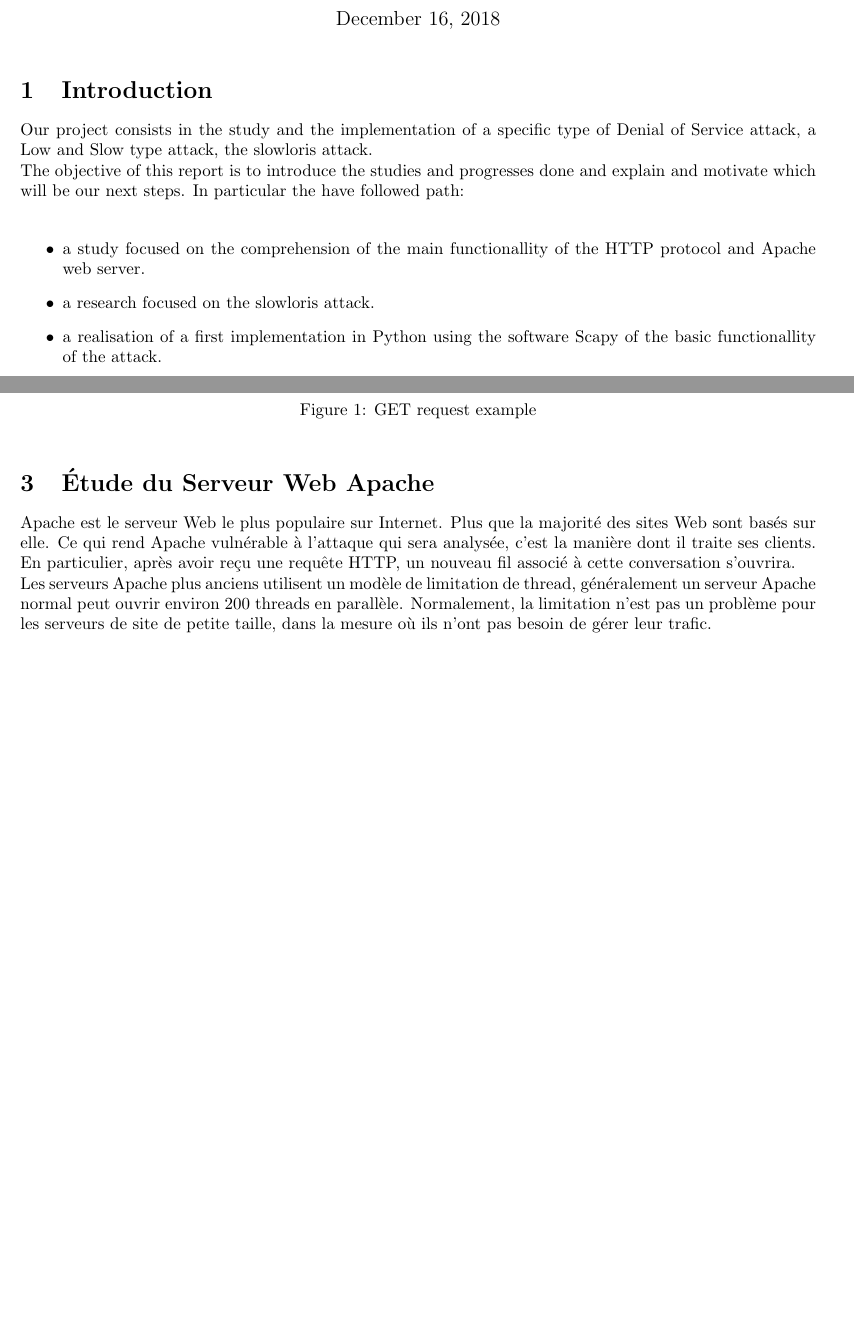
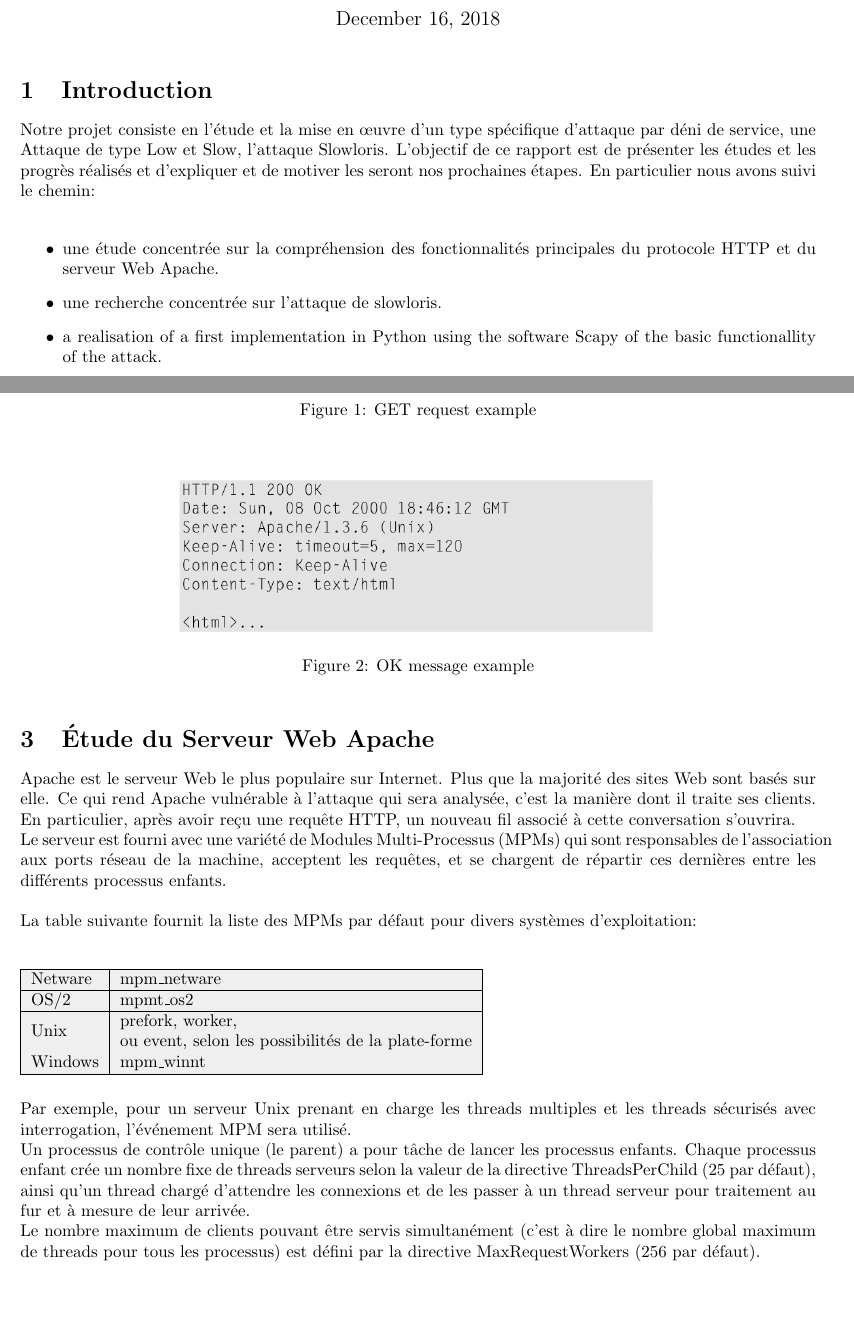
Before and after one commit to matman26/slowLorisAttack, a LaTeX document (latex/rendu2.tex): two parts of pages 1 and 2 of 4 before the commit and two parts of pages 1 and 2 of 5 after it, joined at a grey line, cut so that both start at the same text, the shorter picture padded with empty space. Compiled offline with pdfLaTeX.

Commit message:
intermediate report to be translated and update

```diff
--- a/latex/rendu2.tex
+++ b/latex/rendu2.tex
@@ -8,6 +8,7 @@
 \usepackage{algorithm}
 \usepackage{algorithmic}
 \usepackage{float} %for floating images
+\usepackage[table,xcdraw]{xcolor} %for colored tables
 
 \hypersetup{
   colorlinks=true,
@@ -45,13 +46,13 @@
 
 %--------------------------
 \section{Introduction}
-Our project consists in the study and the implementation of a specific type of Denial of Service attack, a Low and Slow type attack, the slowloris attack. \\
-The objective of this report is to introduce the studies and progresses done and explain and motivate which will be our next steps.
-In particular the have followed path: \\
+Notre projet consiste en l’étude et la mise en œuvre d’un type spécifique d’attaque par déni de service, une
+Attaque de type Low et Slow, l’attaque Slowloris. L’objectif de ce rapport est de présenter les études et les progrès réalisés et d’expliquer et de motiver les
+seront nos prochaines étapes. En particulier nous avons suivi le chemin: \\
 
 \begin{itemize}
-	\item a study focused on the comprehension of the main functionallity of the HTTP protocol and Apache web server.
-	\item a research focused on the slowloris attack.
+	\item une étude concentrée sur la compréhension des fonctionnalités principales du protocole HTTP et du serveur Web Apache.
+	\item une recherche concentrée sur l'attaque de slowloris.
 	\item a realisation of a first implementation in Python using the software Scapy of the basic functionallity of the attack.
 \end{itemize}
 
@@ -77,10 +78,40 @@ HTTP responses look a lot like HTTP requests. The only significant difference is
 	\end{center}
 \end{figure}
 
+\begin{figure}[H]
+	\begin{center}
+		\includegraphics[width=0.6\textwidth]{images/ok.png} % Include the image placeholder.png
+		\caption{OK message example}
+	\end{center}
+\end{figure}
+
 %--------------------------
 \section{Étude du Serveur Web Apache}
 Apache est le serveur Web le plus populaire sur Internet. Plus que la majorité des sites Web sont basés sur elle. Ce qui rend Apache vulnérable à l'attaque qui sera analysée, c'est la manière dont il traite ses clients. En particulier, après avoir reçu une requête HTTP, un nouveau fil associé à cette conversation s'ouvrira. \\
-Les serveurs Apache plus anciens utilisent un modèle de limitation de thread, généralement un serveur Apache normal peut ouvrir environ 200 threads en parallèle. Normalement, la limitation n’est pas un problème pour les serveurs de site de petite taille, dans la mesure où ils n’ont pas besoin de gérer leur trafic.
+Le serveur est fourni avec une variété de Modules Multi-Processus (MPMs) qui sont responsables de l'association aux ports réseau de la machine, acceptent les requêtes, et se chargent de répartir ces dernières entre les différents processus enfants. \\
+
+%Les serveurs Apache plus anciens utilisent un modèle de limitation de thread, généralement un serveur Apache normal peut ouvrir environ 200 threads en parallèle. Normalement, la limitation n’est pas un problème pour les serveurs de site de petite taille, dans la mesure où ils n’ont pas besoin de gérer leur trafic.
+
+\noindent
+La table suivante fournit la liste des MPMs par défaut pour divers systèmes d'exploitation: \\
+
+\begin{table}[H]
+\begin{tabular}{|
+>{\columncolor[HTML]{EFEFEF}}l |
+>{\columncolor[HTML]{EFEFEF}}l |}
+\hline
+Netware & mpm\_netware                                                                                                  \\ \hline
+OS/2    & mpmt\_os2                                                                                                     \\ \hline
+Unix    & \begin{tabular}[c]{@{}l@{}}prefork, worker,\\ ou event, selon les possibilités de la plate-forme\end{tabular} \\ \hline
+Windows & mpm\_winnt                                                                                                    \\ \hline
+\end{tabular}
+\end{table}
+
+\noindent
+Par exemple, pour un serveur Unix prenant en charge les threads multiples et les threads sécurisés avec interrogation, l'événement MPM sera utilisé. \\
+Un processus de contrôle unique (le parent) a pour tâche de lancer les processus enfants. Chaque processus enfant crée un nombre fixe de threads serveurs selon la valeur de la directive ThreadsPerChild (25 par défaut), ainsi qu'un thread chargé d'attendre les connexions et de les passer à un thread serveur pour traitement au fur et à mesure de leur arrivée. \\
+Le nombre maximum de clients pouvant être servis simultanément (c'est à dire le nombre global maximum de threads pour tous les processus) est défini par la directive MaxRequestWorkers (256 par défaut).
+
 
 \subsection{Nginx vs Apache}
 Nginx a été créé pour résoudre le problème de la gestion d’un grand nombre de connexions. Enfait, au lieu d’une architecture à base de threads, comme Apache, Nginx a une architecture pilotée par les événements qui ne crée pas de nouveau processus pour chaque requête. Dans notre projet, nous testerons l’attaque de slowloris sur différents serveurs Web et verrons si l’expérimentation
```
Also changed, not shown: latex/images/ok.png (added), latex/intermediate_report.pdf (deleted), latex/rendu2.tex (6 more changed lines).
